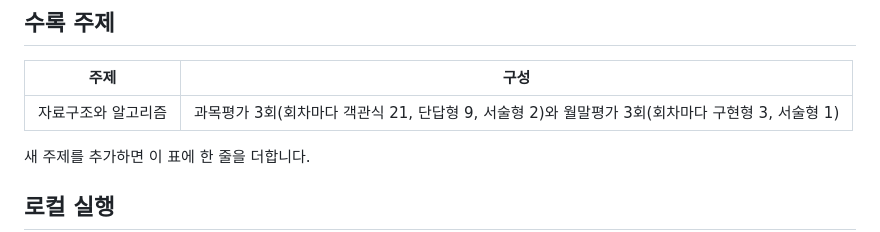
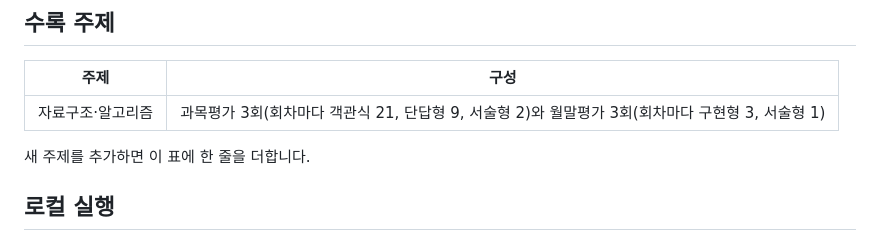
Before and after one commit to gitseon/study-space, a Markdown page: README.md, the part around the change. GitHub-like rendering.

```diff
--- a/README.md
+++ b/README.md
@@ -9,7 +9,7 @@
 
 | 주제 | 구성 |
 | --- | --- |
-| 자료구조와 알고리즘 | 과목평가 3회(회차마다 객관식 21, 단답형 9, 서술형 2)와 월말평가 3회(회차마다 구현형 3, 서술형 1) |
+| 자료구조·알고리즘 | 과목평가 3회(회차마다 객관식 21, 단답형 9, 서술형 2)와 월말평가 3회(회차마다 구현형 3, 서술형 1) |
 
 새 주제를 추가하면 이 표에 한 줄을 더합니다.
 
```
